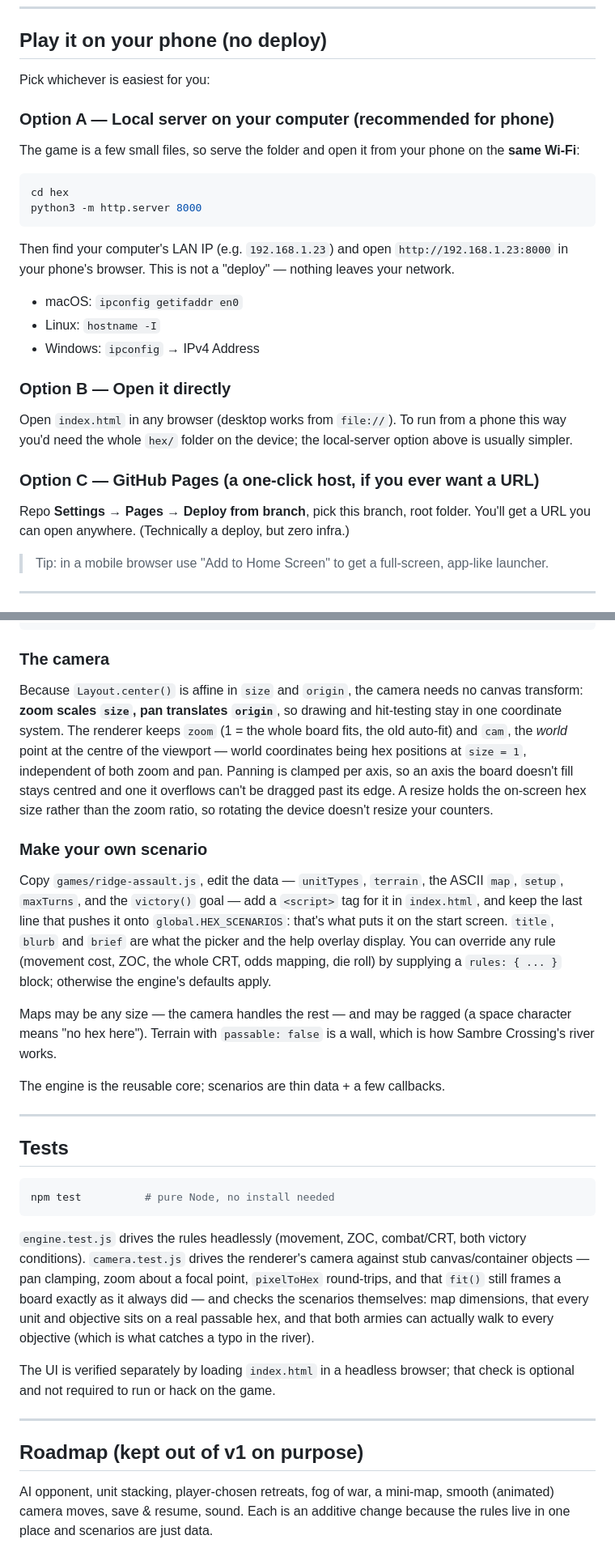
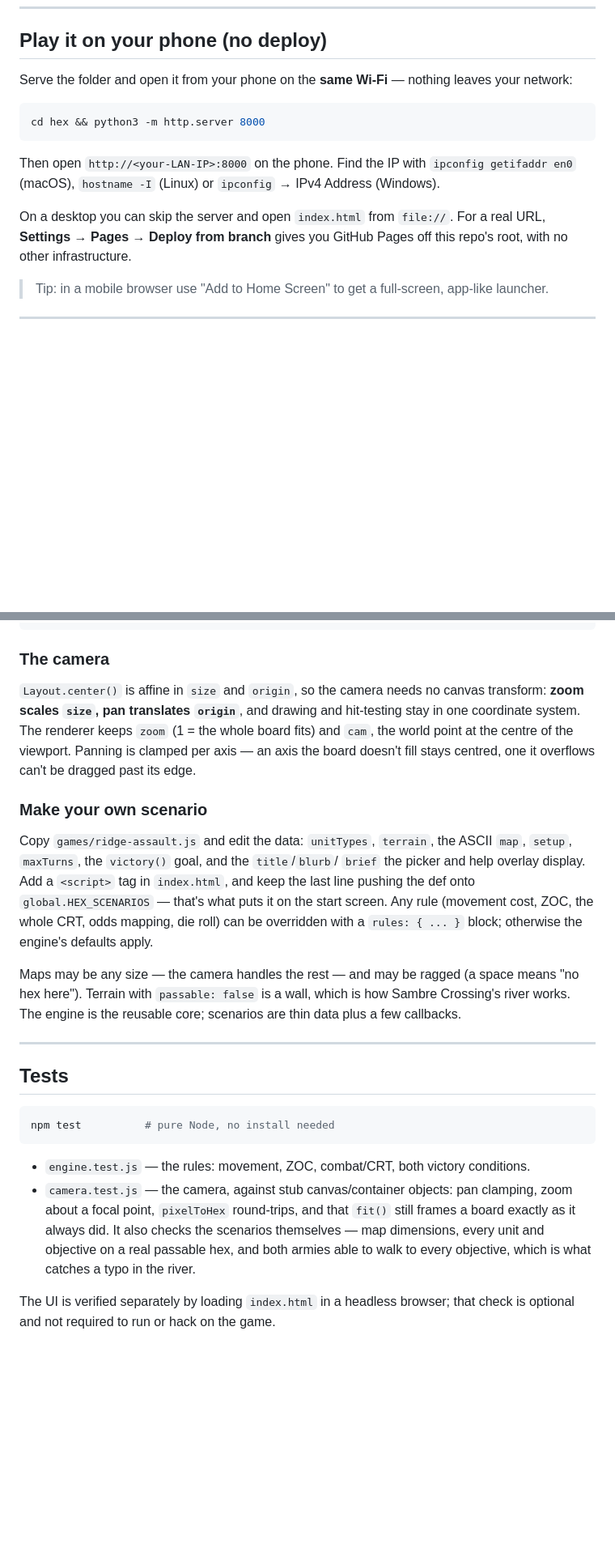
Before and after one commit to nclzz/hex, a Markdown page: README.md, 2 parts joined by grey strips. Shown at 81% size. GitHub-like rendering; blank space fills up the shorter version.

Commit message:
Trim the README and drop the Roadmap section
The camera change grew the README to 192 lines without cutting anything.
Remove the Roadmap section, and compress the four sections that had the
most padding, keeping every fact:

- "Play it on your phone": three headed sub-sections and a three-OS list
  collapse into one server command plus a line each for file:// and Pages.
- "The camera": drop the restatement of what world coordinates are.
- "Make your own scenario": merge the trailing paragraph, same content.
- "Tests": turn a six-clause sentence into a two-item list.

The reference content readers come for — the rules, the gesture table,
the unit and terrain tables, and the file tree — is unchanged.

````diff
--- a/README.md
+++ b/README.md
@@ -17,33 +17,20 @@ vanilla JavaScript, so it runs by just opening a file.
 
 ## Play it on your phone (no deploy)
 
-Pick whichever is easiest for you:
-
-### Option A — Local server on your computer (recommended for phone)
-The game is a few small files, so serve the folder and open it from your phone
-on the **same Wi‑Fi**:
+Serve the folder and open it from your phone on the **same Wi‑Fi** — nothing
+leaves your network:
 
 ```bash
-cd hex
-python3 -m http.server 8000
+cd hex && python3 -m http.server 8000
 ```
 
-Then find your computer's LAN IP (e.g. `192.168.1.23`) and open
-`http://192.168.1.23:8000` in your phone's browser. This is not a "deploy" —
-nothing leaves your network.
+Then open `http://<your-LAN-IP>:8000` on the phone. Find the IP with
+`ipconfig getifaddr en0` (macOS), `hostname -I` (Linux) or `ipconfig` → IPv4
+Address (Windows).
 
-- macOS: `ipconfig getifaddr en0`
-- Linux: `hostname -I`
-- Windows: `ipconfig` → IPv4 Address
-
-### Option B — Open it directly
-Open `index.html` in any browser (desktop works from `file://`). To run from a
-phone this way you'd need the whole `hex/` folder on the device; the local‑server
-option above is usually simpler.
-
-### Option C — GitHub Pages (a one‑click host, if you ever want a URL)
-Repo **Settings → Pages → Deploy from branch**, pick this branch, root folder.
-You'll get a URL you can open anywhere. (Technically a deploy, but zero infra.)
+On a desktop you can skip the server and open `index.html` from `file://`. For a
+real URL, **Settings → Pages → Deploy from branch** gives you GitHub Pages off
+this repo's root, with no other infrastructure.
 
 > Tip: in a mobile browser use "Add to Home Screen" to get a full‑screen,
 > app‑like launcher.
@@ -139,30 +125,26 @@ test/
 
 ### The camera
 
-Because `Layout.center()` is affine in `size` and `origin`, the camera needs no
-canvas transform: **zoom scales `size`, pan translates `origin`**, so drawing
-and hit-testing stay in one coordinate system. The renderer keeps `zoom` (1 =
-the whole board fits, the old auto-fit) and `cam`, the *world* point at the
-centre of the viewport — world coordinates being hex positions at `size = 1`,
-independent of both zoom and pan. Panning is clamped per axis, so an axis the
-board doesn't fill stays centred and one it overflows can't be dragged past its
-edge. A resize holds the on-screen hex size rather than the zoom ratio, so
-rotating the device doesn't resize your counters.
+`Layout.center()` is affine in `size` and `origin`, so the camera needs no canvas
+transform: **zoom scales `size`, pan translates `origin`**, and drawing and
+hit-testing stay in one coordinate system. The renderer keeps `zoom` (1 = the
+whole board fits) and `cam`, the world point at the centre of the viewport.
+Panning is clamped per axis — an axis the board doesn't fill stays centred, one
+it overflows can't be dragged past its edge.
 
 ### Make your own scenario
-Copy `games/ridge-assault.js`, edit the data — `unitTypes`, `terrain`, the ASCII
-`map`, `setup`, `maxTurns`, and the `victory()` goal — add a `<script>` tag for
-it in `index.html`, and keep the last line that pushes it onto
-`global.HEX_SCENARIOS`: that's what puts it on the start screen. `title`,
-`blurb` and `brief` are what the picker and the help overlay display. You can
-override any rule (movement cost, ZOC, the whole CRT, odds mapping, die roll) by
-supplying a `rules: { ... }` block; otherwise the engine's defaults apply.
+Copy `games/ridge-assault.js` and edit the data: `unitTypes`, `terrain`, the
+ASCII `map`, `setup`, `maxTurns`, the `victory()` goal, and the `title`/`blurb`/
+`brief` the picker and help overlay display. Add a `<script>` tag in
+`index.html`, and keep the last line pushing the def onto `global.HEX_SCENARIOS`
+— that's what puts it on the start screen. Any rule (movement cost, ZOC, the
+whole CRT, odds mapping, die roll) can be overridden with a `rules: { ... }`
+block; otherwise the engine's defaults apply.
 
 Maps may be any size — the camera handles the rest — and may be ragged (a space
-character means "no hex here"). Terrain with `passable: false` is a wall, which
-is how Sambre Crossing's river works.
-
-The engine is the reusable core; scenarios are thin data + a few callbacks.
+means "no hex here"). Terrain with `passable: false` is a wall, which is how
+Sambre Crossing's river works. The engine is the reusable core; scenarios are
+thin data plus a few callbacks.
 
 ---
 
@@ -172,21 +154,13 @@ The engine is the reusable core; scenarios are thin data + a few callbacks.
 npm test          # pure Node, no install needed
 ```
 
-`engine.test.js` drives the rules headlessly (movement, ZOC, combat/CRT, both
-victory conditions). `camera.test.js` drives the renderer's camera against stub
-canvas/container objects — pan clamping, zoom about a focal point, `pixelToHex`
-round-trips, and that `fit()` still frames a board exactly as it always did —
-and checks the scenarios themselves: map dimensions, that every unit and
-objective sits on a real passable hex, and that both armies can actually walk to
-every objective (which is what catches a typo in the river).
+- `engine.test.js` — the rules: movement, ZOC, combat/CRT, both victory conditions.
+- `camera.test.js` — the camera, against stub canvas/container objects: pan
+  clamping, zoom about a focal point, `pixelToHex` round-trips, and that `fit()`
+  still frames a board exactly as it always did. It also checks the scenarios
+  themselves — map dimensions, every unit and objective on a real passable hex,
+  and both armies able to walk to every objective, which is what catches a typo
+  in the river.
 
 The UI is verified separately by loading `index.html` in a headless browser;
 that check is optional and not required to run or hack on the game.
-
----
-
-## Roadmap (kept out of v1 on purpose)
-
-AI opponent, unit stacking, player-chosen retreats, fog of war, a mini-map,
-smooth (animated) camera moves, save & resume, sound. Each is an additive change
-because the rules live in one place and scenarios are just data.
````
Also changed, not shown: other parts of README.md (+5 -6 lines).
